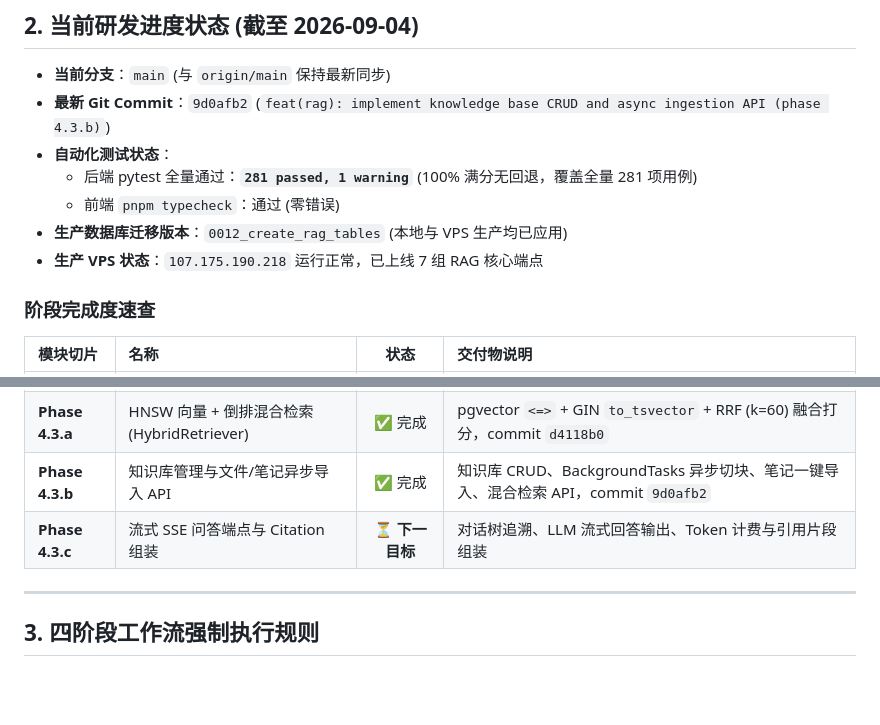
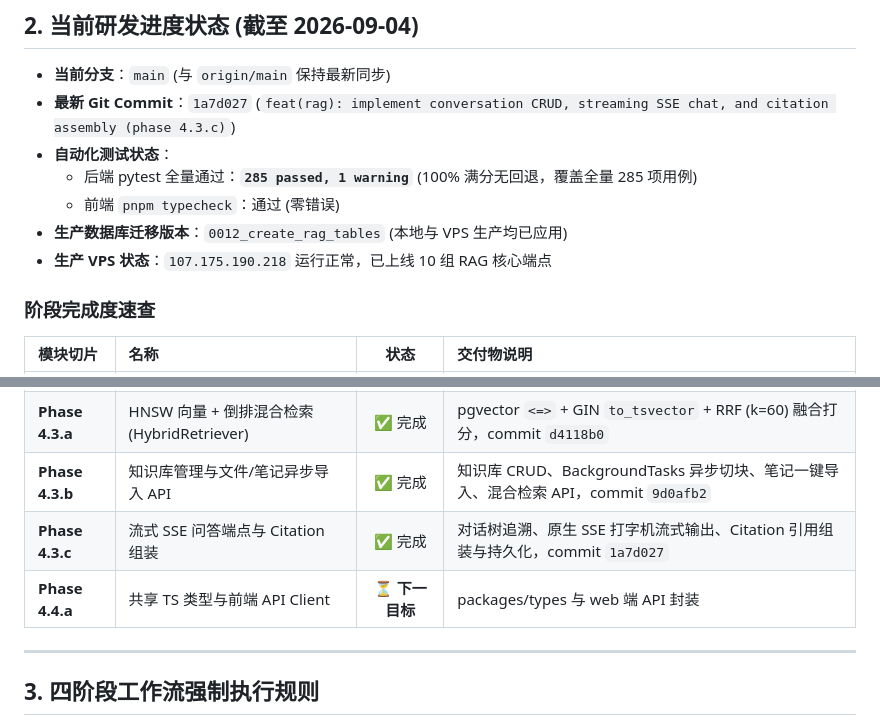
Before and after one commit to Pluto731/plutolab, a Markdown page: SESSION_HANDOVER.md, 2 parts joined by grey strips. Drawn GitHub-style; blank space fills up the shorter version.

Commit message:
docs: sync SESSION_HANDOVER.md with phase 4.3.c completion

```diff
--- a/SESSION_HANDOVER.md
+++ b/SESSION_HANDOVER.md
@@ -36,12 +36,12 @@
 ## 2. 当前研发进度状态 (截至 2026-09-04)
 
 - **当前分支**：`main` (与 `origin/main` 保持最新同步)
-- **最新 Git Commit**：`9d0afb2` (`feat(rag): implement knowledge base CRUD and async ingestion API (phase 4.3.b)`)
+- **最新 Git Commit**：`1a7d027` (`feat(rag): implement conversation CRUD, streaming SSE chat, and citation assembly (phase 4.3.c)`)
 - **自动化测试状态**：
-  - 后端 pytest 全量通过：**`281 passed, 1 warning`** (100% 满分无回退，覆盖全量 281 项用例)
+  - 后端 pytest 全量通过：**`285 passed, 1 warning`** (100% 满分无回退，覆盖全量 285 项用例)
   - 前端 `pnpm typecheck`：通过 (零错误)
 - **生产数据库迁移版本**：`0012_create_rag_tables` (本地与 VPS 生产均已应用)
-- **生产 VPS 状态**：`107.175.190.218` 运行正常，已上线 7 组 RAG 核心端点
+- **生产 VPS 状态**：`107.175.190.218` 运行正常，已上线 10 组 RAG 核心端点
 
 ### 阶段完成度速查
 
@@ -56,7 +56,8 @@
 | **Phase 4.2.c** | Fernet 解密与向量化 (Embedder) | ✅ 完成 | 1536 维 OpenAI 批量向量化 + 确定性 Mock，commit `65b76df` |
 | **Phase 4.3.a** | HNSW 向量 + 倒排混合检索 (HybridRetriever) | ✅ 完成 | pgvector `<=>` + GIN `to_tsvector` + RRF (k=60) 融合打分，commit `d4118b0` |
 | **Phase 4.3.b** | 知识库管理与文件/笔记异步导入 API | ✅ 完成 | 知识库 CRUD、BackgroundTasks 异步切块、笔记一键导入、混合检索 API，commit `9d0afb2` |
-| **Phase 4.3.c** | 流式 SSE 问答端点与 Citation 组装 | ⏳ **下一目标** | 对话树追溯、LLM 流式回答输出、Token 计费与引用片段组装 |
+| **Phase 4.3.c** | 流式 SSE 问答端点与 Citation 组装 | ✅ 完成 | 对话树追溯、原生 SSE 打字机流式输出、Citation 引用组装与持久化，commit `1a7d027` |
+| **Phase 4.4.a** | 共享 TS 类型与前端 API Client | ⏳ **下一目标** | packages/types 与 web 端 API 封装 |
 
 ---
 
```
